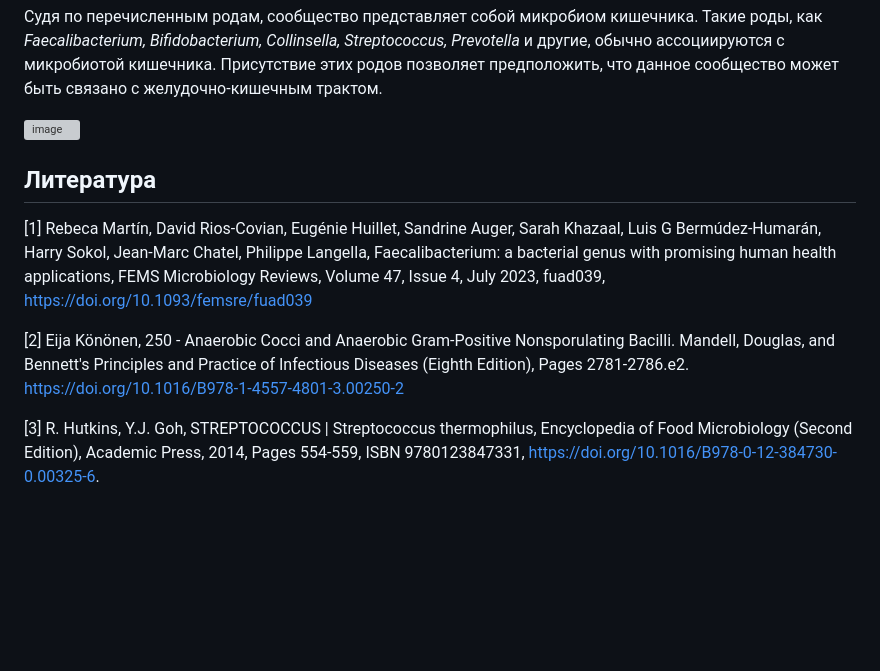
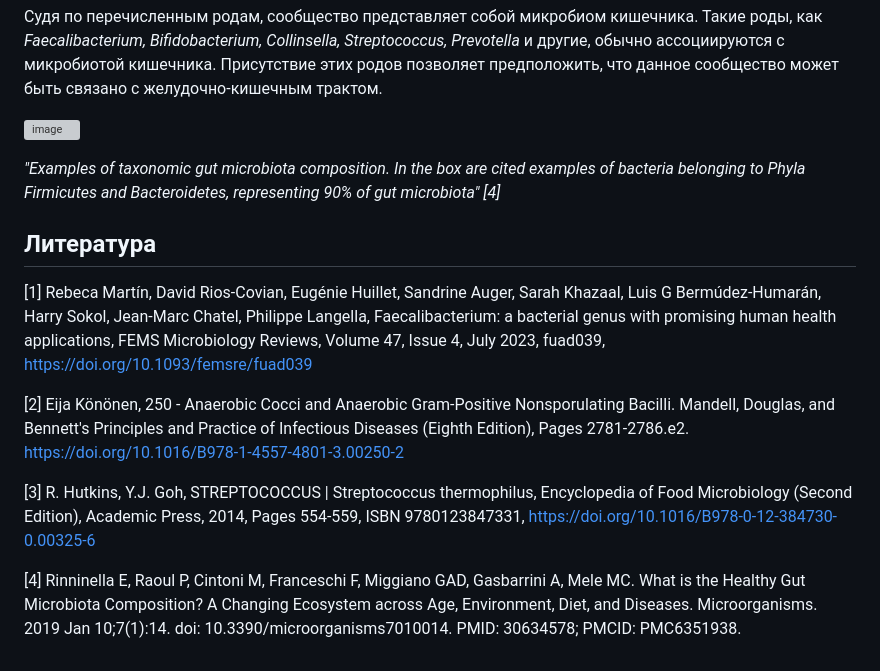
Before and after one commit to ailiskab-hub/Metagenomics, a Markdown page: README.md, the part around the change. Drawn GitHub-style; blank space fills up the shorter version; grey boxes are pictures that could not be loaded.

```diff
--- a/README.md
+++ b/README.md
@@ -212,8 +212,9 @@ Linear Discriminant Analysis Effect Size (LEfSe) — это метод для в
 <img
 width="641"
 alt="image"
-src="https://github.com/ailiskab-hub/Metagenomics/assets/112699940/461ff9d3-6fdc-44aa-9bf9-c8d06857aec2"
-caption="Examples of taxonomic gut microbiota composition. In the box are cited examples of bacteria belonging to Phyla Firmicutes and Bacteroidetes, representing 90% of gut microbiota">
+src="https://github.com/ailiskab-hub/Metagenomics/assets/112699940/461ff9d3-6fdc-44aa-9bf9-c8d06857aec2">
+
+*"Examples of taxonomic gut microbiota composition. In the box are cited examples of bacteria belonging to Phyla Firmicutes and Bacteroidetes, representing 90% of gut microbiota" [4]*
 
 
 ## Литература
@@ -223,4 +224,6 @@ caption="Examples of taxonomic gut microbiota composition. In the box are cited
 Mandell, Douglas, and Bennett's Principles and Practice of Infectious Diseases (Eighth Edition),
 Pages 2781-2786.e2. https://doi.org/10.1016/B978-1-4557-4801-3.00250-2
 
-[3] R. Hutkins, Y.J. Goh, STREPTOCOCCUS | Streptococcus thermophilus, Encyclopedia of Food Microbiology (Second Edition), Academic Press, 2014, Pages 554-559, ISBN 9780123847331, https://doi.org/10.1016/B978-0-12-384730-0.00325-6.
+[3] R. Hutkins, Y.J. Goh, STREPTOCOCCUS | Streptococcus thermophilus, Encyclopedia of Food Microbiology (Second Edition), Academic Press, 2014, Pages 554-559, ISBN 9780123847331, https://doi.org/10.1016/B978-0-12-384730-0.00325-6
+
+[4] Rinninella E, Raoul P, Cintoni M, Franceschi F, Miggiano GAD, Gasbarrini A, Mele MC. What is the Healthy Gut Microbiota Composition? A Changing Ecosystem across Age, Environment, Diet, and Diseases. Microorganisms. 2019 Jan 10;7(1):14. doi: 10.3390/microorganisms7010014. PMID: 30634578; PMCID: PMC6351938.
```
